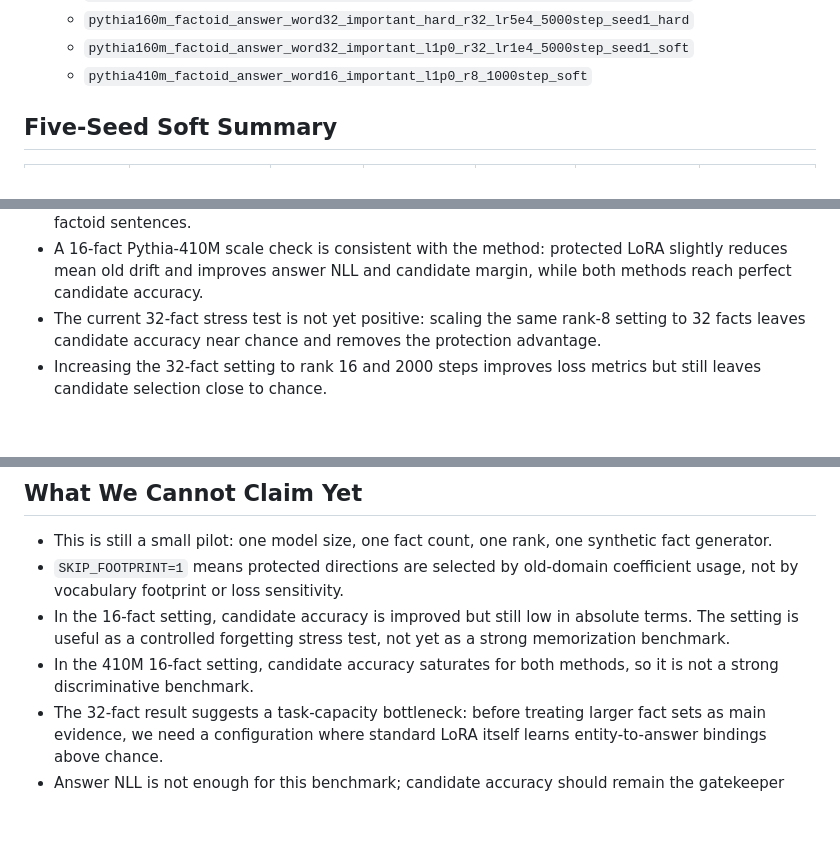
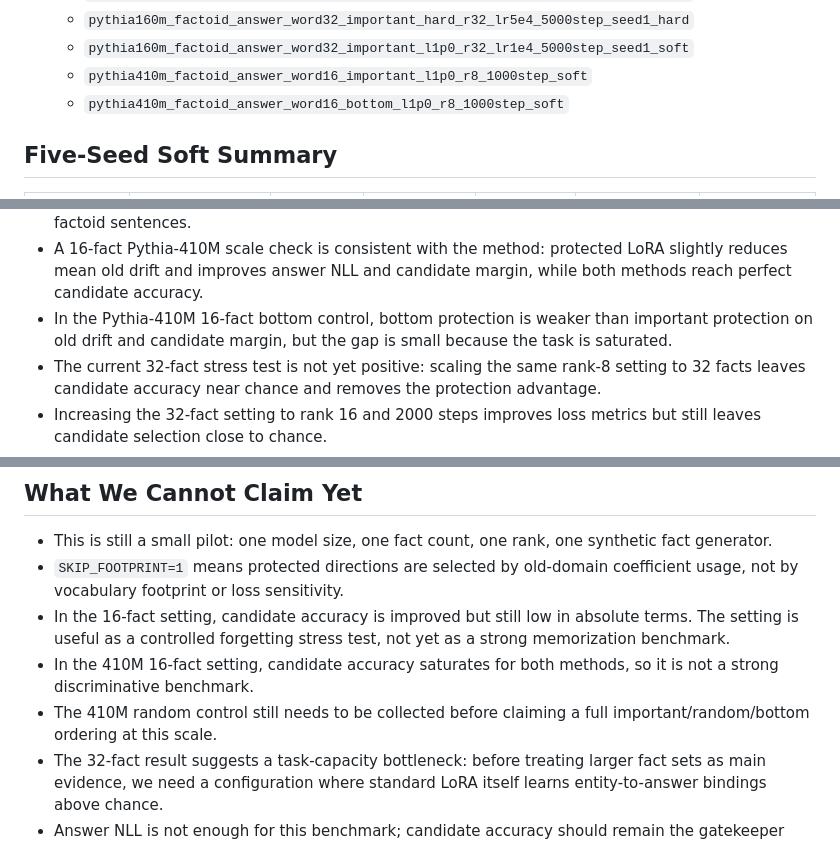
Before and after one commit to Bugonia/basisTransformer, a Markdown page: aaai27_residual_write_protection/notes/factoid_answer_pilot_results.md, 3 parts joined by grey strips. GitHub-like rendering; blank space fills up the shorter version.

```diff
--- a/aaai27_residual_write_protection/notes/factoid_answer_pilot_results.md
+++ b/aaai27_residual_write_protection/notes/factoid_answer_pilot_results.md
@@ -25,6 +25,7 @@
   - `pythia160m_factoid_answer_word32_important_hard_r32_lr5e4_5000step_seed1_hard`
   - `pythia160m_factoid_answer_word32_important_l1p0_r32_lr1e4_5000step_seed1_soft`
   - `pythia410m_factoid_answer_word16_important_l1p0_r8_1000step_soft`
+  - `pythia410m_factoid_answer_word16_bottom_l1p0_r8_1000step_soft`
 
 ## Five-Seed Soft Summary
 
@@ -322,6 +353,9 @@ method benchmark unless the protected subspace definition is improved.
 - A 16-fact Pythia-410M scale check is consistent with the method: protected
   LoRA slightly reduces mean old drift and improves answer NLL and candidate
   margin, while both methods reach perfect candidate accuracy.
+- In the Pythia-410M 16-fact bottom control, bottom protection is weaker than
+  important protection on old drift and candidate margin, but the gap is small
+  because the task is saturated.
 - The current 32-fact stress test is not yet positive: scaling the same rank-8
   setting to 32 facts leaves candidate accuracy near chance and removes the
   protection advantage.
@@ -349,6 +383,8 @@ method benchmark unless the protected subspace definition is improved.
   memorization benchmark.
 - In the 410M 16-fact setting, candidate accuracy saturates for both methods, so
   it is not a strong discriminative benchmark.
+- The 410M random control still needs to be collected before claiming a full
+  important/random/bottom ordering at this scale.
 - The 32-fact result suggests a task-capacity bottleneck: before treating larger
   fact sets as main evidence, we need a configuration where standard LoRA itself
   learns entity-to-answer bindings above chance.
```
Also changed, not shown: other parts of aaai27_residual_write_protection/notes/factoid_answer_pilot_results.md (+32 -3 lines).
